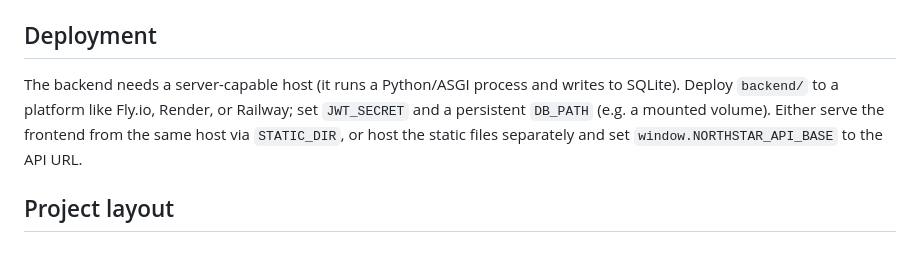
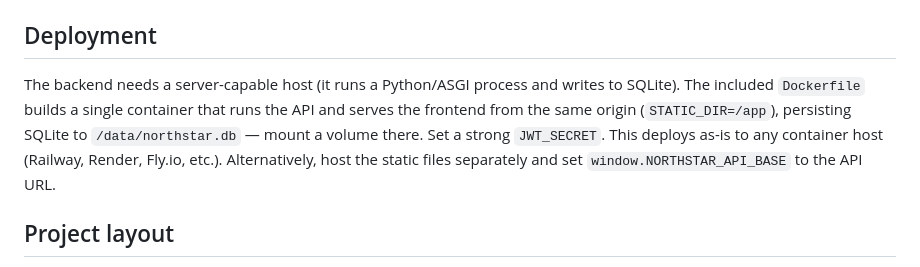
Before and after one commit to Calistopara-obapluto-Bandit/Northstar-bank, a Markdown page: README.md, the part around the change. GitHub-like rendering.

Commit message:
Document container/Docker deployment
Co-Authored-By: Devin AI <158243242+devin-ai-integration[bot]@users.noreply.github.com>

```diff
--- a/README.md
+++ b/README.md
@@ -54,10 +54,12 @@ setting `window.NORTHSTAR_API_BASE` to the backend URL before `js/auth.js` loads
 ## Deployment
 
 The backend needs a server-capable host (it runs a Python/ASGI process and
-writes to SQLite). Deploy `backend/` to a platform like Fly.io, Render, or
-Railway; set `JWT_SECRET` and a persistent `DB_PATH` (e.g. a mounted volume).
-Either serve the frontend from the same host via `STATIC_DIR`, or host the
-static files separately and set `window.NORTHSTAR_API_BASE` to the API URL.
+writes to SQLite). The included `Dockerfile` builds a single container that
+runs the API and serves the frontend from the same origin (`STATIC_DIR=/app`),
+persisting SQLite to `/data/northstar.db` — mount a volume there. Set a strong
+`JWT_SECRET`. This deploys as-is to any container host (Railway, Render,
+Fly.io, etc.). Alternatively, host the static files separately and set
+`window.NORTHSTAR_API_BASE` to the API URL.
 
 ## Project layout
 
```
